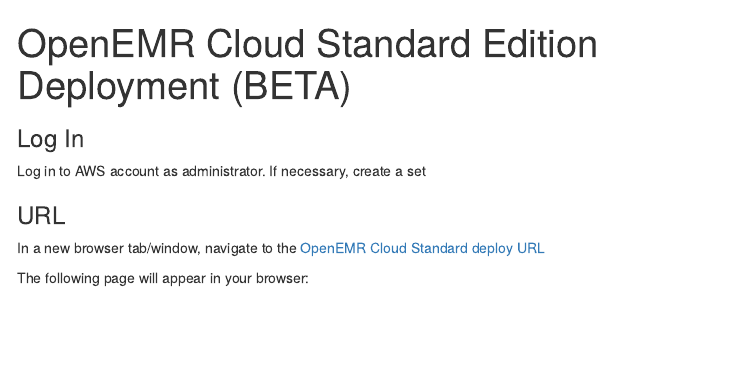
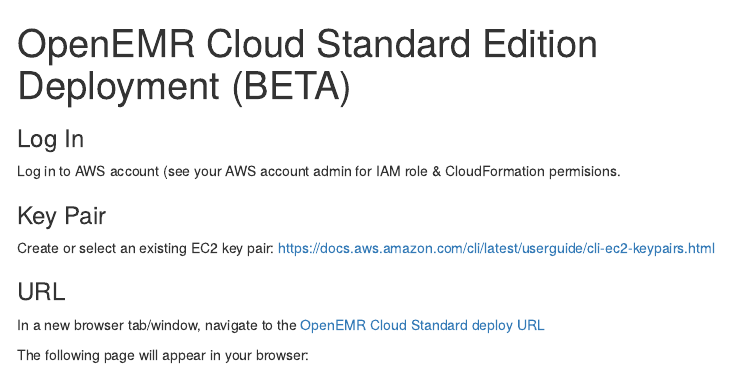
Before and after one commit to johnbwilliams/OpenEMR-Standard-CFN-Deploy, an R Markdown document (OpenEMR-Standard-Deploy.Rmd): the page in a window 1100 px wide, from its top. Rendered offline with R 4.5, knitr and Pandoc, with nearby package versions; menus at the side of the page are left out.

Commit message:
Update OpenEMR-Standard-Deploy.Rmd

```diff
--- a/OpenEMR-Standard-Deploy.Rmd
+++ b/OpenEMR-Standard-Deploy.Rmd
@@ -13,7 +13,11 @@
 
 ### Log In
 
-Log in to AWS account as administrator.   If necessary, create a set
+Log in to AWS account (see your AWS account admin for IAM role & CloudFormation permisions.
+
+###  Key Pair
+
+Create or select an existing EC2 key pair:  https://docs.aws.amazon.com/cli/latest/userguide/cli-ec2-keypairs.html
 
 ### URL
 
```
